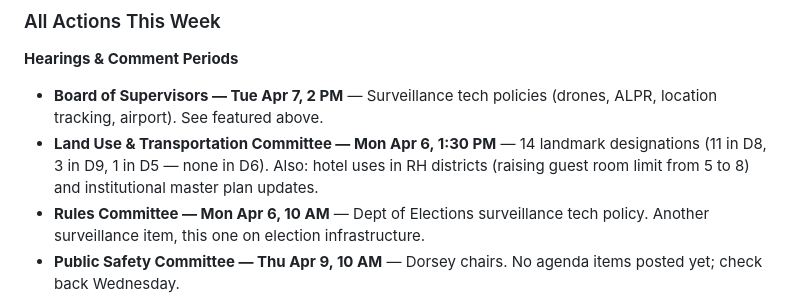
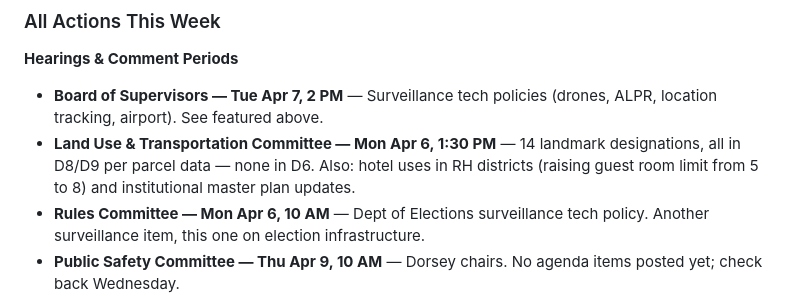
Before and after one commit to sgillen/civicclaw, a Markdown page: data/d6.md, the part around the change. GitHub-like rendering.

```diff
--- a/data/d6.md
+++ b/data/d6.md
@@ -31,7 +31,7 @@
 **Hearings & Comment Periods**
 
 - **Board of Supervisors — Tue Apr 7, 2 PM** — Surveillance tech policies (drones, ALPR, location tracking, airport). See featured above.
-- **Land Use & Transportation Committee — Mon Apr 6, 1:30 PM** — 14 landmark designations (11 in D8, 3 in D9, 1 in D5 — none in D6). Also: hotel uses in RH districts (raising guest room limit from 5 to 8) and institutional master plan updates.
+- **Land Use & Transportation Committee — Mon Apr 6, 1:30 PM** — 14 landmark designations, all in D8/D9 per parcel data — none in D6. Also: hotel uses in RH districts (raising guest room limit from 5 to 8) and institutional master plan updates.
 - **Rules Committee — Mon Apr 6, 10 AM** — Dept of Elections surveillance tech policy. Another surveillance item, this one on election infrastructure.
 - **Public Safety Committee — Thu Apr 9, 10 AM** — Dorsey chairs. No agenda items posted yet; check back Wednesday.
 - **SFMTA Board — Tue Apr 7** — Muni Service Equity Strategy, curbside EV charging, roadway shared spaces, budget. D6 has heavy Muni ridership (30 Stockton, 8 Bayshore). Time TBD.
```
Also changed, not shown: data/d5.md (+3 -3 lines).
